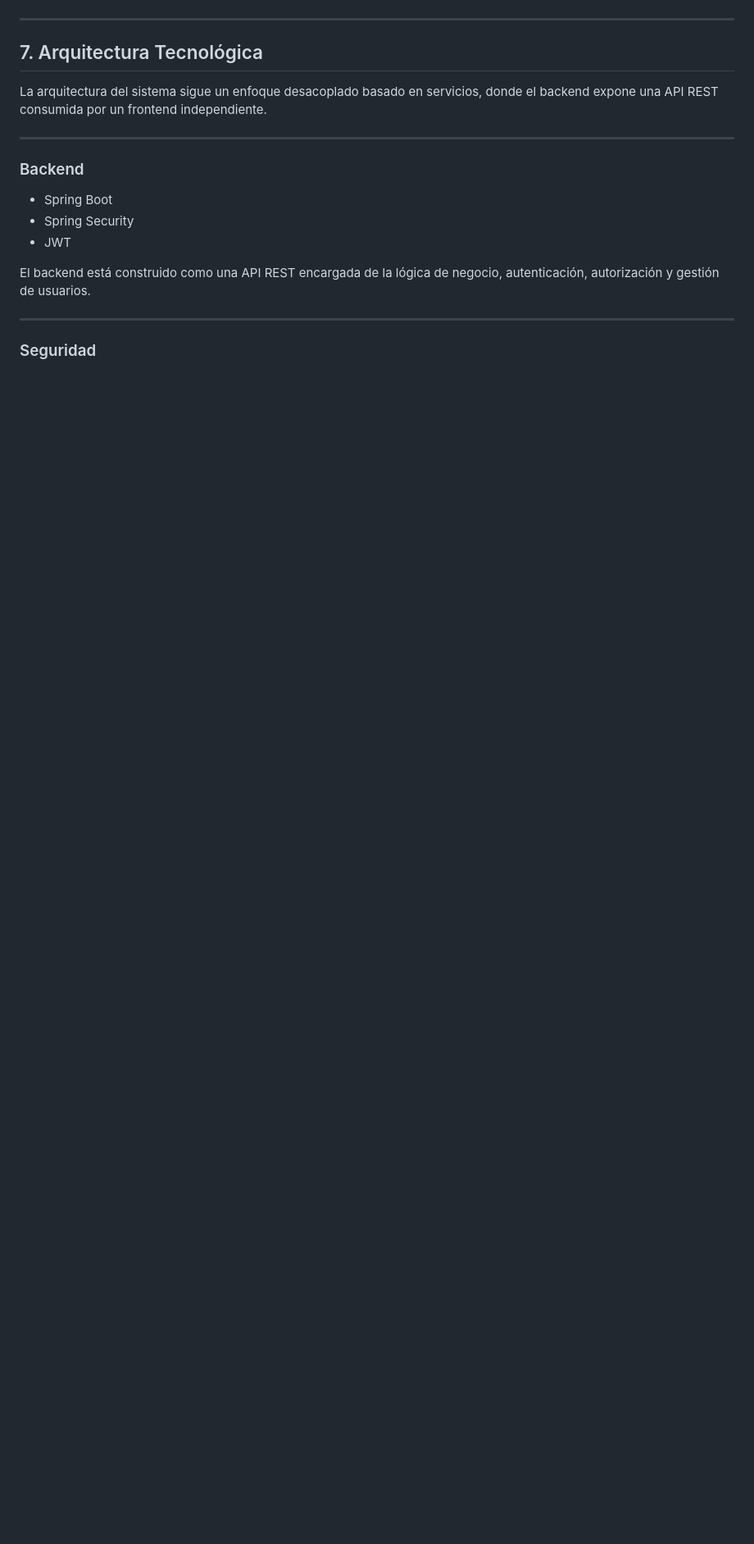
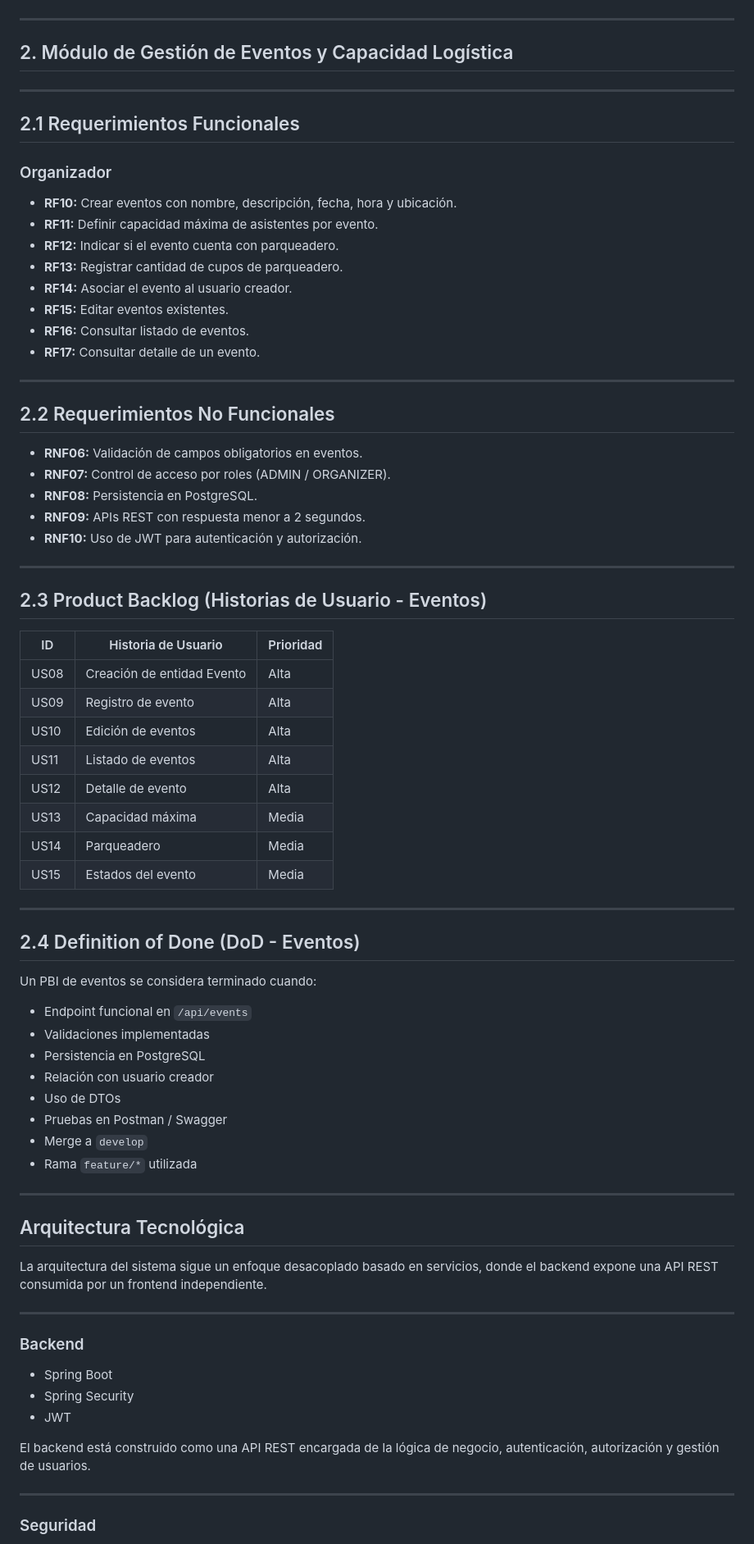
Before and after one commit to LUISJLD/ProyectoDevOps, a Markdown page: docs/documentacion.md, the part around one of its changes. Shown at 82% size. GitHub-like rendering; blank space fills up the shorter version.

Commit message:
docs: add events module documentation to README
Se agrega la documentación del módulo de eventos al README, incluyendo requerimientos funcionales, no funcionales, backlog (US08-US15) y Definition of Done.

```diff
--- a/docs/documentacion.md
+++ b/docs/documentacion.md
@@ -90,7 +90,69 @@ A continuación se muestra el diseño de la base de datos del sistema:
 ![Modelo de Base de Datos](../docs/db.png)
 
 ---
-## 7. Arquitectura Tecnológica
+
+## 2. Módulo de Gestión de Eventos y Capacidad Logística
+
+---
+
+##  2.1 Requerimientos Funcionales
+
+###  Organizador
+
+- **RF10:** Crear eventos con nombre, descripción, fecha, hora y ubicación.
+- **RF11:** Definir capacidad máxima de asistentes por evento.
+- **RF12:** Indicar si el evento cuenta con parqueadero.
+- **RF13:** Registrar cantidad de cupos de parqueadero.
+- **RF14:** Asociar el evento al usuario creador.
+- **RF15:** Editar eventos existentes.
+- **RF16:** Consultar listado de eventos.
+- **RF17:** Consultar detalle de un evento.
+
+---
+
+##  2.2 Requerimientos No Funcionales
+
+- **RNF06:** Validación de campos obligatorios en eventos.
+- **RNF07:** Control de acceso por roles (ADMIN / ORGANIZER).
+- **RNF08:** Persistencia en PostgreSQL.
+- **RNF09:** APIs REST con respuesta menor a 2 segundos.
+- **RNF10:** Uso de JWT para autenticación y autorización.
+
+---
+
+##  2.3 Product Backlog (Historias de Usuario - Eventos)
+
+| ID   | Historia de Usuario | Prioridad |
+|------|--------------------|----------|
+| US08 | Creación de entidad Evento | Alta |
+| US09 | Registro de evento | Alta |
+| US10 | Edición de eventos | Alta |
+| US11 | Listado de eventos | Alta |
+| US12 | Detalle de evento | Alta |
+| US13 | Capacidad máxima | Media |
+| US14 | Parqueadero | Media |
+| US15 | Estados del evento | Media |
+
+---
+
+##  2.4 Definition of Done (DoD - Eventos)
+
+Un PBI de eventos se considera terminado cuando:
+
+- Endpoint funcional en `/api/events`
+- Validaciones implementadas
+- Persistencia en PostgreSQL
+- Relación con usuario creador
+- Uso de DTOs
+- Pruebas en Postman / Swagger
+- Merge a `develop`
+- Rama `feature/*` utilizada
+
+---
+
+
+
+## Arquitectura Tecnológica
 
 La arquitectura del sistema sigue un enfoque desacoplado basado en servicios, donde el backend expone una API REST consumida por un frontend independiente.
 
```
Also changed, not shown: other parts of docs/documentacion.md (+12 -10 lines).
